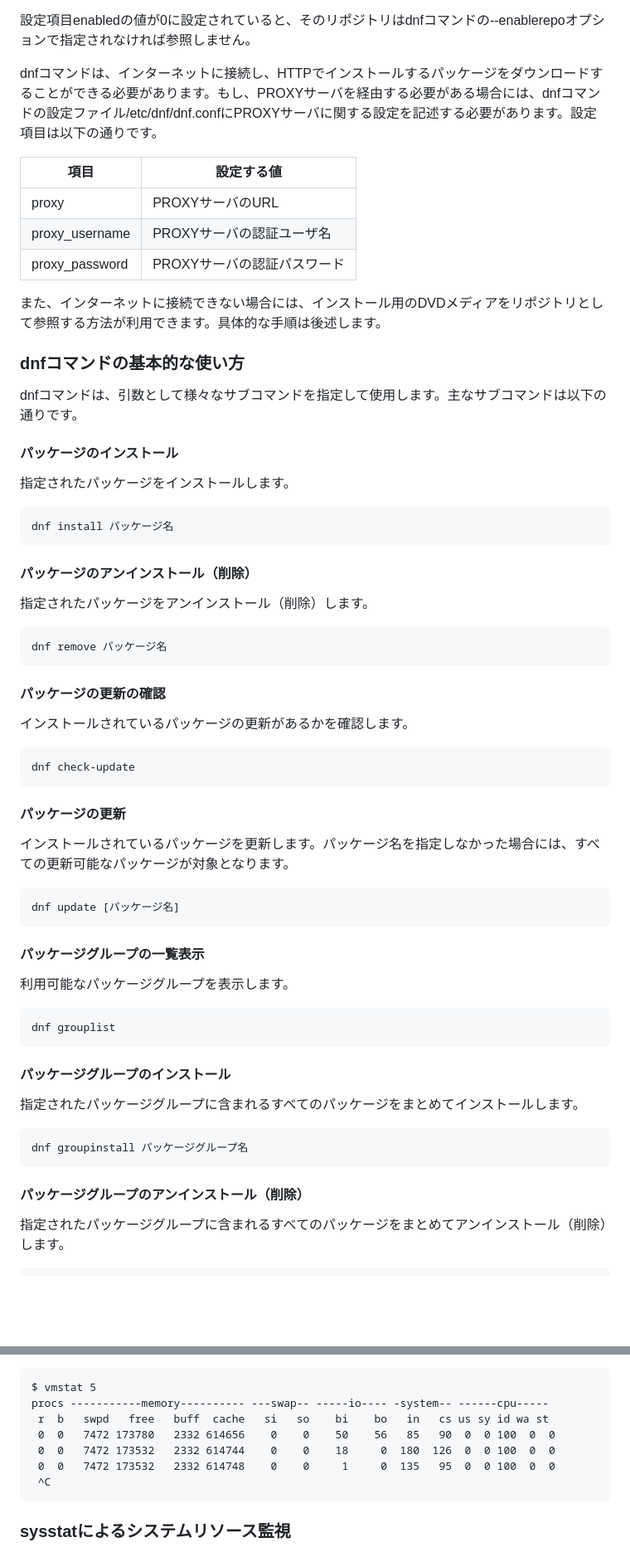
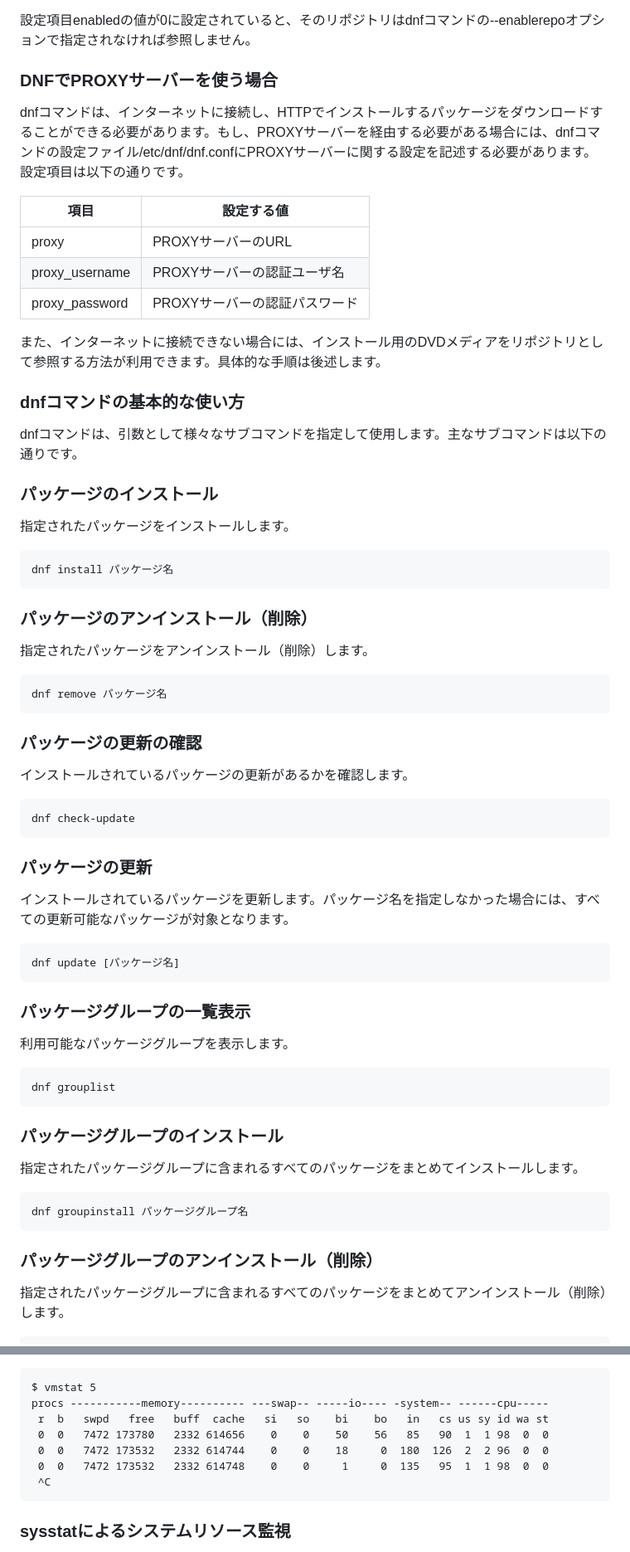
Before and after one commit to lpi-japan/admin-text, a Markdown page: Chapter05.md, 2 parts joined by grey strips. Shown: that part at 83% size. GitHub-like rendering; blank space fills up the shorter version.

Commit message:
項目レベルを調整、見た目調整

````diff
--- a/Chapter05.md
+++ b/Chapter05.md
@@ -52,62 +52,64 @@ enabled_metadata=1
 
 設定項目enabledの値が0に設定されていると、そのリポジトリはdnfコマンドの--enablerepoオプションで指定されなければ参照しません。
 
-dnfコマンドは、インターネットに接続し、HTTPでインストールするパッケージをダウンロードすることができる必要があります。もし、PROXYサーバを経由する必要がある場合には、dnfコマンドの設定ファイル/etc/dnf/dnf.confにPROXYサーバに関する設定を記述する必要があります。設定項目は以下の通りです。
+
+### DNFでPROXYサーバーを使う場合
+dnfコマンドは、インターネットに接続し、HTTPでインストールするパッケージをダウンロードすることができる必要があります。もし、PROXYサーバーを経由する必要がある場合には、dnfコマンドの設定ファイル/etc/dnf/dnf.confにPROXYサーバーに関する設定を記述する必要があります。設定項目は以下の通りです。
 
 |項目|設定する値|
 |-------|-------|
-|proxy|PROXYサーバのURL|
-|proxy_username|PROXYサーバの認証ユーザ名|
-|proxy_password|PROXYサーバの認証パスワード|
+|proxy|PROXYサーバーのURL|
+|proxy_username|PROXYサーバーの認証ユーザ名|
+|proxy_password|PROXYサーバーの認証パスワード|
 
 また、インターネットに接続できない場合には、インストール用のDVDメディアをリポジトリとして参照する方法が利用できます。具体的な手順は後述します。
 
 ### dnfコマンドの基本的な使い方
 dnfコマンドは、引数として様々なサブコマンドを指定して使用します。主なサブコマンドは以下の通りです。
 
-#### パッケージのインストール
+### パッケージのインストール
 指定されたパッケージをインストールします。
 
 ```
 dnf install パッケージ名
 ```
 
-#### パッケージのアンインストール（削除）
+### パッケージのアンインストール（削除）
 指定されたパッケージをアンインストール（削除）します。
 
 ```
 dnf remove パッケージ名
 ```
 
-#### パッケージの更新の確認
+### パッケージの更新の確認
 インストールされているパッケージの更新があるかを確認します。
 
 ```
 dnf check-update
 ```
 
-#### パッケージの更新
+### パッケージの更新
 インストールされているパッケージを更新します。パッケージ名を指定しなかった場合には、すべての更新可能なパッケージが対象となります。
 
 ```
 dnf update [パッケージ名]
 ```
 
-#### パッケージグループの一覧表示
+### パッケージグループの一覧表示
 利用可能なパッケージグループを表示します。
 
 ```
 dnf grouplist
 ```
 
-#### パッケージグループのインストール
+### パッケージグループのインストール
 指定されたパッケージグループに含まれるすべてのパッケージをまとめてインストールします。
 
 ```
 dnf groupinstall パッケージグループ名
 ```
 
-#### パッケージグループのアンインストール（削除）
+### パッケージグループのアンインストール（削除）
 指定されたパッケージグループに含まれるすべてのパッケージをまとめてアンインストール（削除）します。
 
 ```
@@ -325,9 +327,9 @@ vmstatコマンドに引数として数値を与えると、指定された数
 $ vmstat 5
 procs -----------memory---------- ---swap-- -----io---- -system-- ------cpu-----
  r  b   swpd   free   buff  cache   si   so    bi    bo   in   cs us sy id wa st
- 0  0   7472 173780   2332 614656    0    0    50    56   85   90  0  0 100  0  0
- 0  0   7472 173532   2332 614744    0    0    18     0  180  126  0  0 100  0  0
- 0  0   7472 173532   2332 614748    0    0     1     0  135   95  0  0 100  0  0
+ 0  0   7472 173780   2332 614656    0    0    50    56   85   90  1  1 98  0  0
+ 0  0   7472 173532   2332 614744    0    0    18     0  180  126  2  2 96  0  0
+ 0  0   7472 173532   2332 614748    0    0     1     0  135   95  1  1 98  0  0
  ^C
 ```
 
````
Also changed, not shown: other parts of Chapter05.md (+12 -12 lines).
